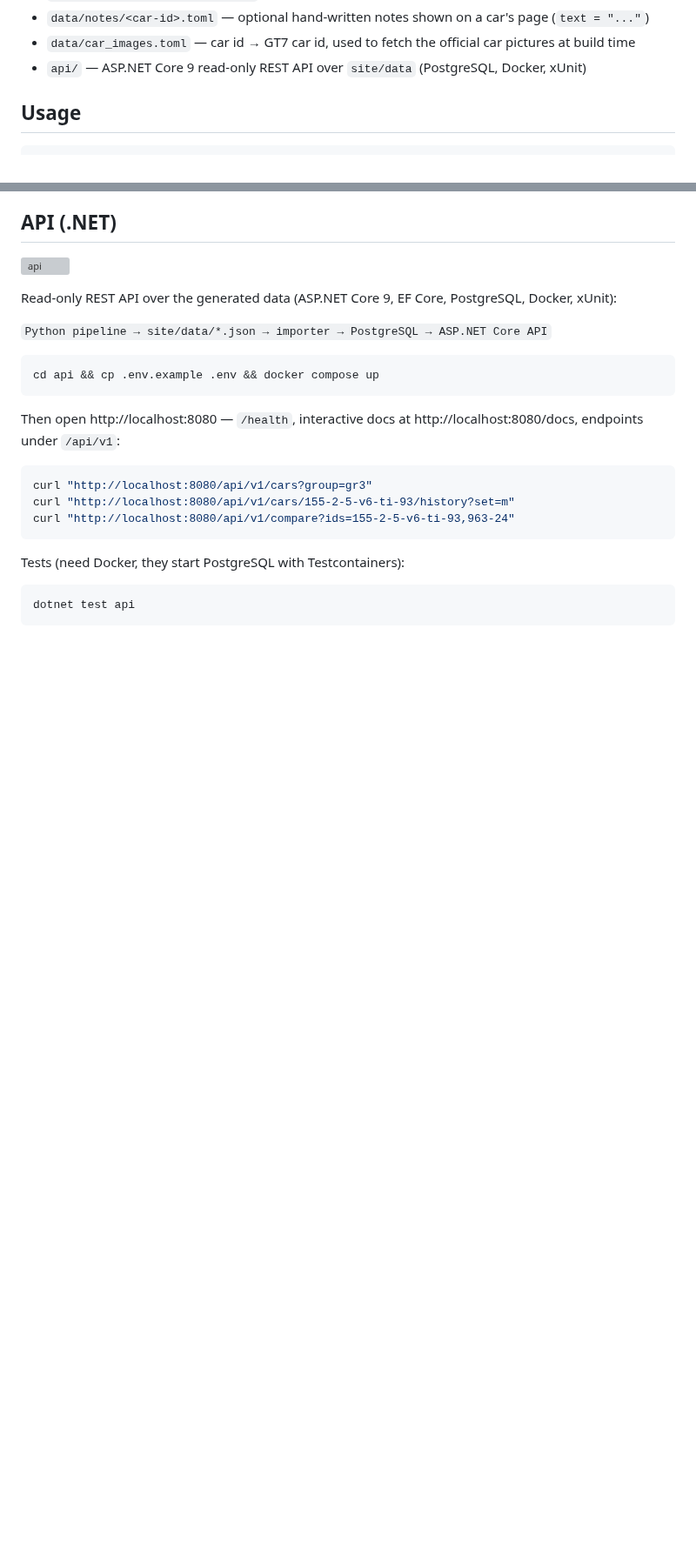
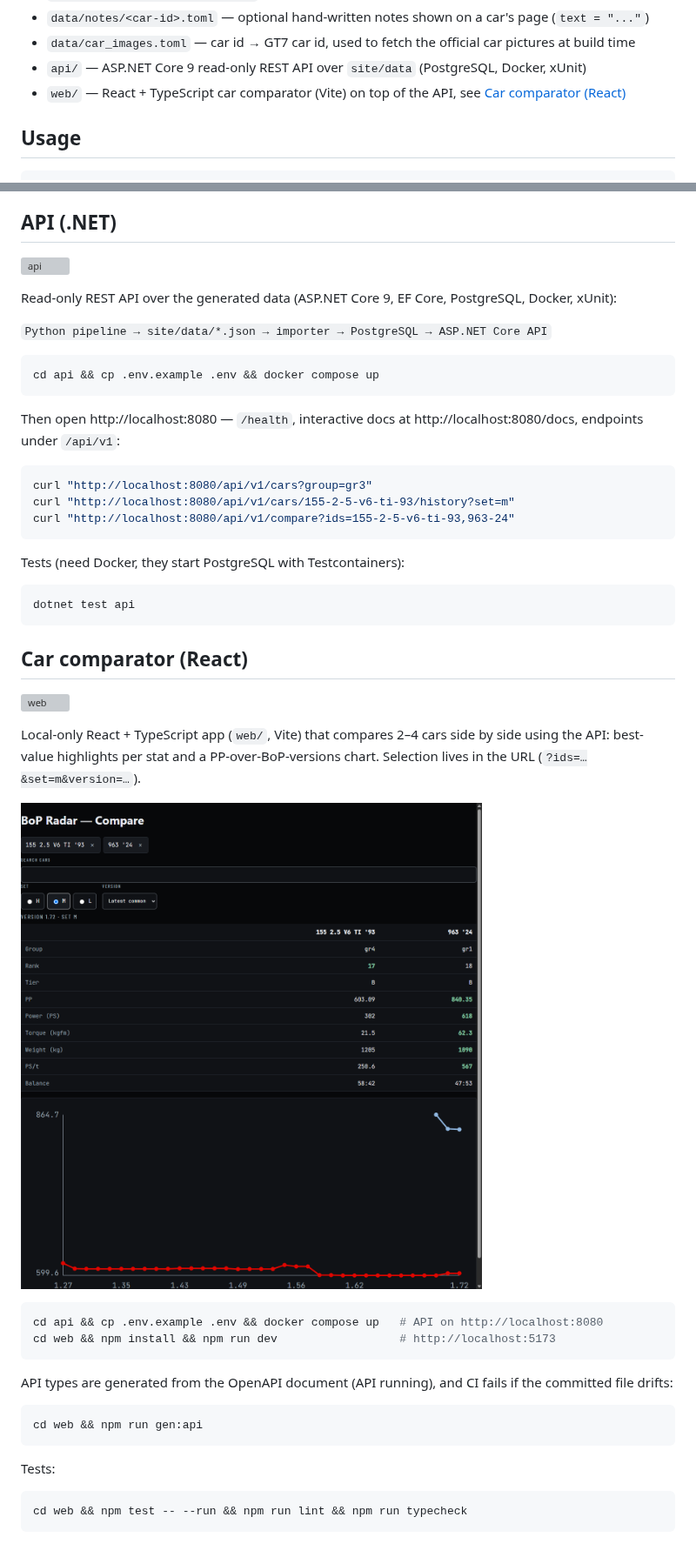
Before and after one commit to francmarra/bop-radar, a Markdown page: README.md, 2 parts joined by grey strips. Shown at 87% size. Drawn GitHub-style; pictures changed too: docs/img/compare.png (added); blank space fills up the shorter version; grey boxes are pictures that could not be loaded.

Commit message:
ci(web): web workflow, api type-drift check, README section
Co-Authored-By: Claude Opus 5.5 <noreply@anthropic.com>

````diff
--- a/README.md
+++ b/README.md
@@ -15,6 +15,7 @@ index** (how many cars really share the Daily Race top 100) rates each BoP updat
 - `data/notes/<car-id>.toml` — optional hand-written notes shown on a car's page (`text = "..."`)
 - `data/car_images.toml` — car id → GT7 car id, used to fetch the official car pictures at build time
 - `api/` — ASP.NET Core 9 read-only REST API over `site/data` (PostgreSQL, Docker, xUnit)
+- `web/` — React + TypeScript car comparator (Vite) on top of the API, see [Car comparator (React)](#car-comparator-react)
 
 ## Usage
 
@@ -111,3 +112,29 @@ Tests (need Docker, they start PostgreSQL with Testcontainers):
 ```sh
 dotnet test api
 ```
+
+## Car comparator (React)
+
+[![web](https://github.com/francmarra/bop-radar/actions/workflows/web.yml/badge.svg)](https://github.com/francmarra/bop-radar/actions/workflows/web.yml)
+
+Local-only React + TypeScript app (`web/`, Vite) that compares 2–4 cars side by side using the API: best-value highlights
+per stat and a PP-over-BoP-versions chart. Selection lives in the URL (`?ids=…&set=m&version=…`).
+
+![Comparing two cars](docs/img/compare.png)
+
+```sh
+cd api && cp .env.example .env && docker compose up   # API on http://localhost:8080
+cd web && npm install && npm run dev                  # http://localhost:5173
+```
+
+API types are generated from the OpenAPI document (API running), and CI fails if the committed file drifts:
+
+```sh
+cd web && npm run gen:api
+```
+
+Tests:
+
+```sh
+cd web && npm test -- --run && npm run lint && npm run typecheck
+```
````
Also changed, not shown: 3 other files.
